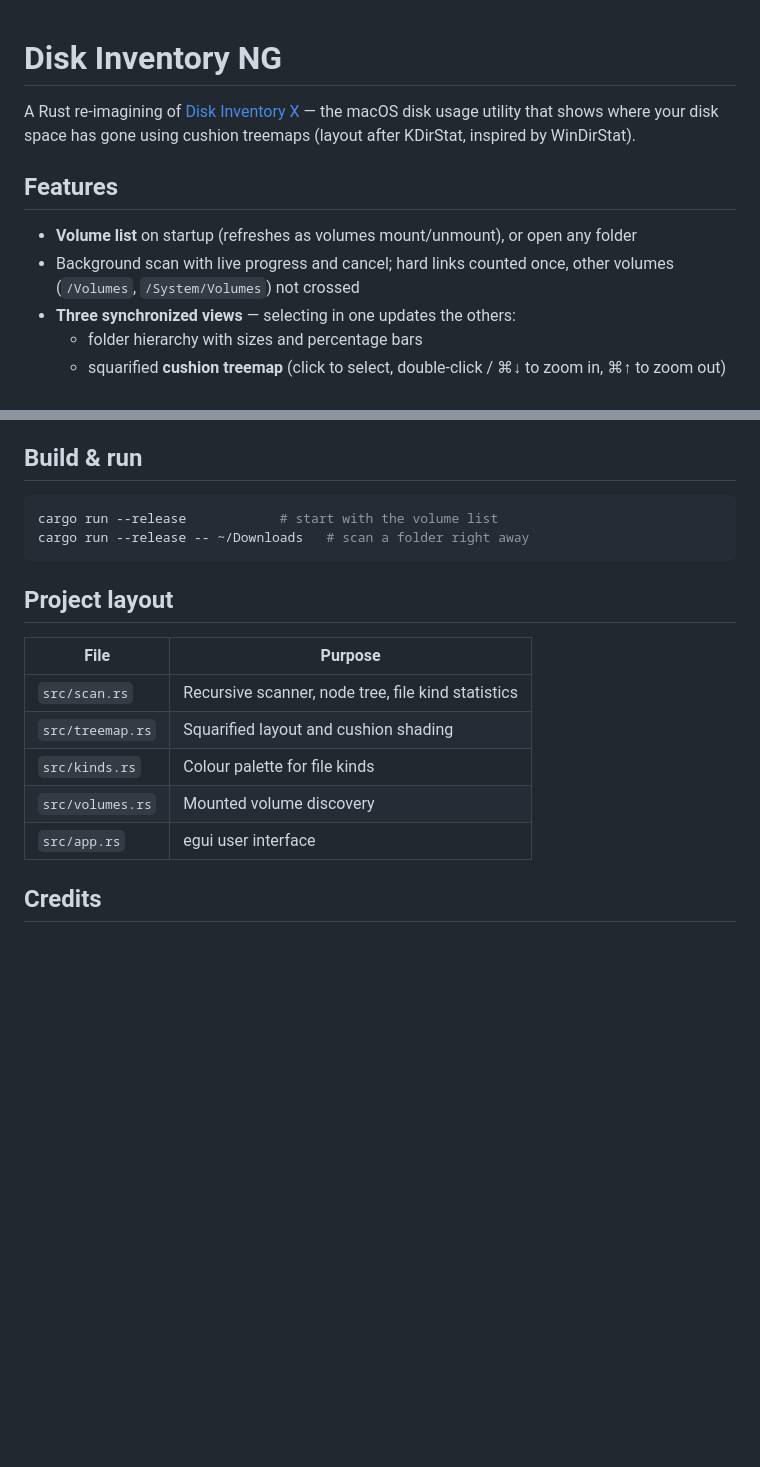
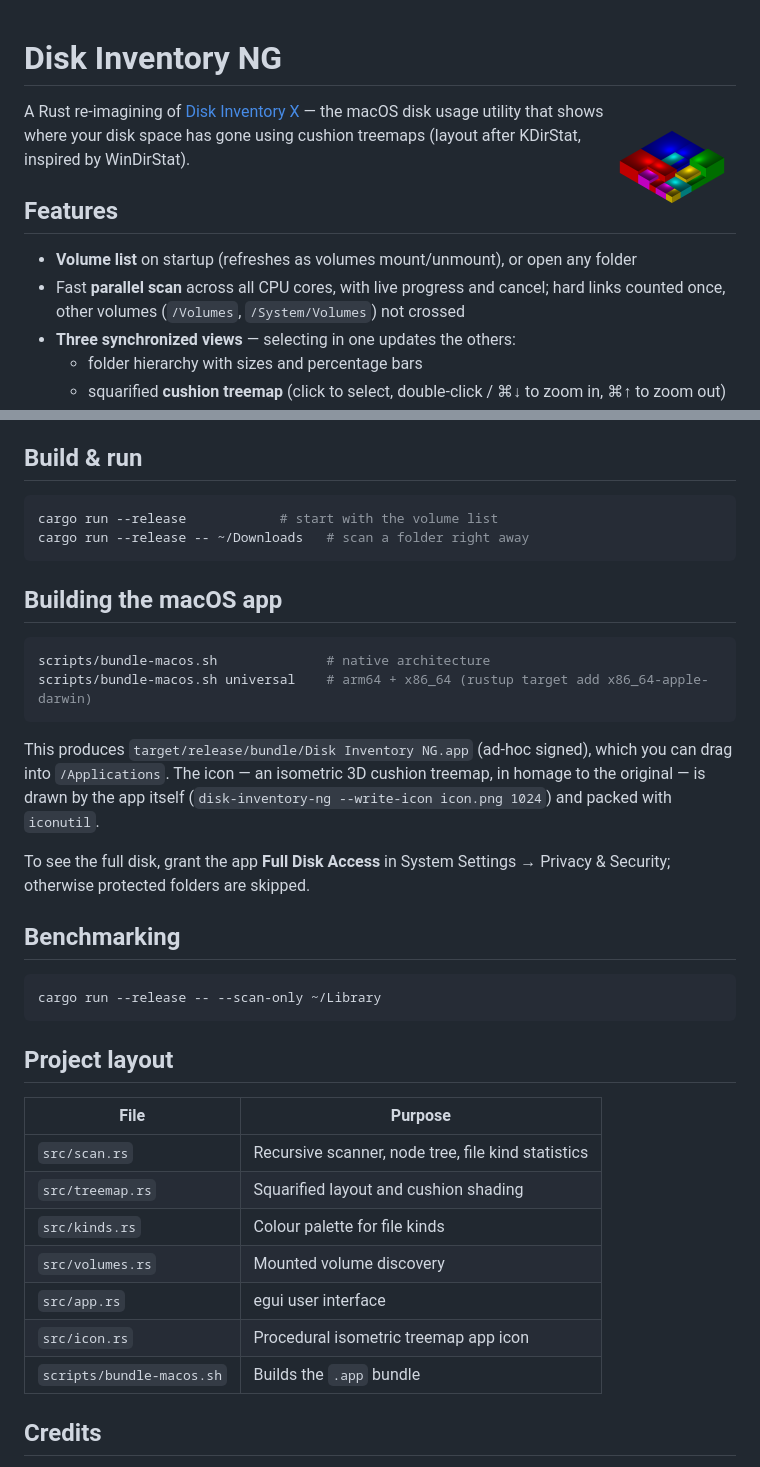
Before and after one commit to surak/diskInventory-NG, a Markdown page: README.md, 2 parts joined by grey strips. Drawn GitHub-style; pictures changed too: docs/icon.png (added); blank space fills up the shorter version.

````diff
--- a/README.md
+++ b/README.md
@@ -1,4 +1,6 @@
 # Disk Inventory NG
+
+<img src="docs/icon.png" width="128" align="right" alt="App icon">
 
 A Rust re-imagining of [Disk Inventory X](https://www.derlien.com) — the
 macOS disk usage utility that shows where your disk space has gone using
@@ -7,7 +9,7 @@ cushion treemaps (layout after KDirStat, inspired by WinDirStat).
 ## Features
 
 - **Volume list** on startup (refreshes as volumes mount/unmount), or open any folder
-- Background scan with live progress and cancel; hard links counted once,
+- Fast **parallel scan** across all CPU cores, with live progress and cancel; hard links counted once,
   other volumes (`/Volumes`, `/System/Volumes`) not crossed
 - **Three synchronized views** — selecting in one updates the others:
   - folder hierarchy with sizes and percentage bars
@@ -29,6 +31,27 @@ cargo run --release            # start with the volume list
 cargo run --release -- ~/Downloads   # scan a folder right away
 ```
 
+## Building the macOS app
+
+```sh
+scripts/bundle-macos.sh              # native architecture
+scripts/bundle-macos.sh universal    # arm64 + x86_64 (rustup target add x86_64-apple-darwin)
+```
+
+This produces `target/release/bundle/Disk Inventory NG.app` (ad-hoc signed),
+which you can drag into `/Applications`. The icon — an isometric 3D cushion
+treemap, in homage to the original — is drawn by the app itself
+(`disk-inventory-ng --write-icon icon.png 1024`) and packed with `iconutil`.
+
+To see the full disk, grant the app **Full Disk Access** in System Settings →
+Privacy & Security; otherwise protected folders are skipped.
+
+## Benchmarking
+
+```sh
+cargo run --release -- --scan-only ~/Library
+```
+
 ## Project layout
 
 | File | Purpose |
@@ -38,6 +61,8 @@ cargo run --release -- ~/Downloads   # scan a folder right away
 | `src/kinds.rs` | Colour palette for file kinds |
 | `src/volumes.rs` | Mounted volume discovery |
 | `src/app.rs` | egui user interface |
+| `src/icon.rs` | Procedural isometric treemap app icon |
+| `scripts/bundle-macos.sh` | Builds the `.app` bundle |
 
 ## Credits
 
````
Also changed, not shown: 3 other files.
